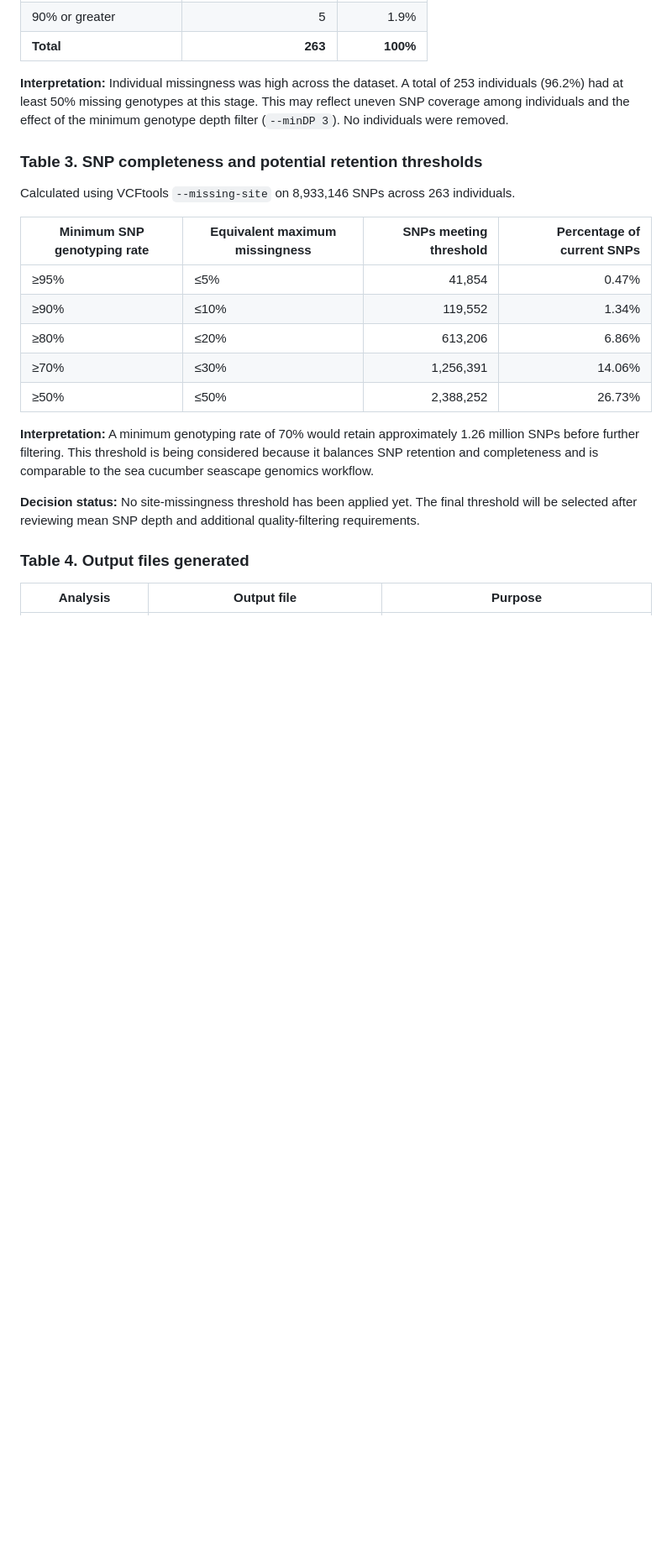
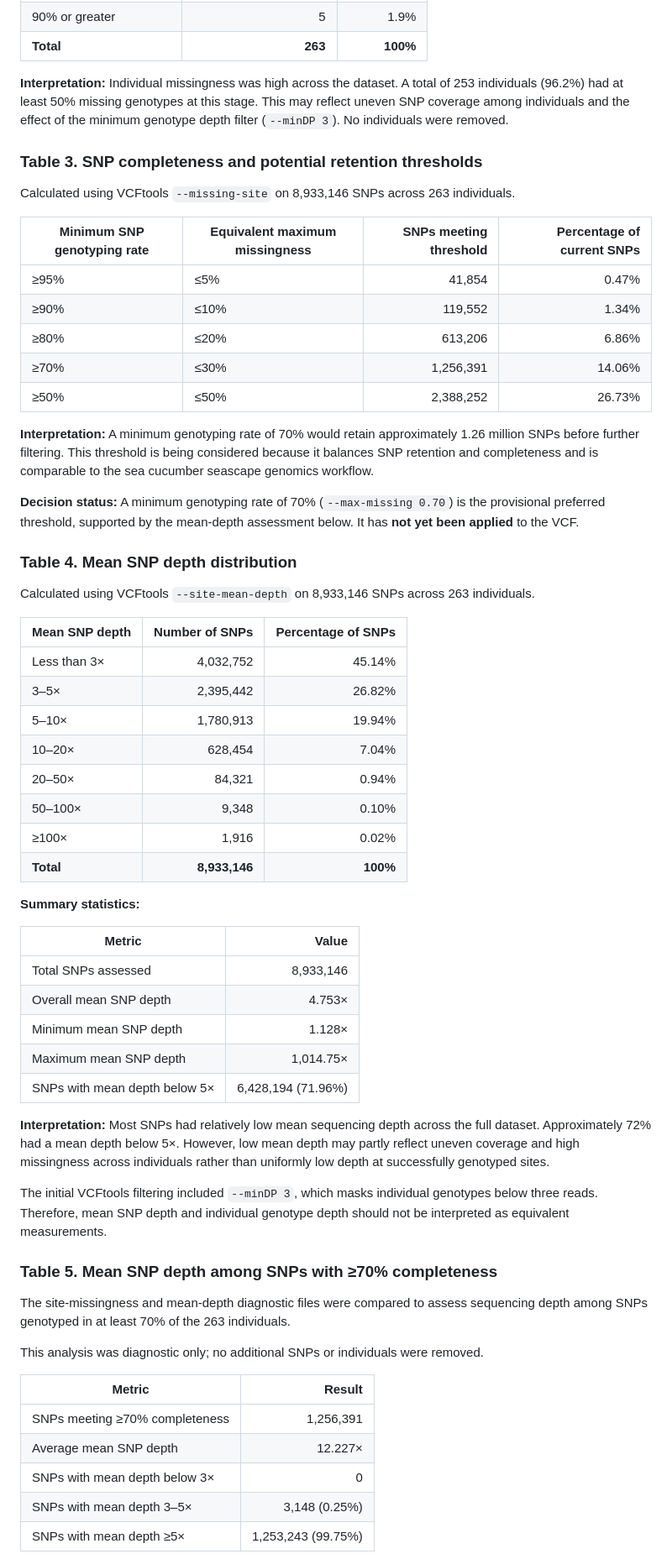
Before and after one commit to sshedd/Pacuta_ezRAD_bioinformatics, a Markdown page: SNP_filtering_analysis_log_Pacuta.md, the part around one of its changes. Shown at 84% size. GitHub-like rendering; blank space fills up the shorter version.

```diff
--- a/SNP_filtering_analysis_log_Pacuta.md
+++ b/SNP_filtering_analysis_log_Pacuta.md
@@ -178,7 +179,7 @@ Calculated using VCFtools `--missing-indv` on 8,933,146 SNPs across 263 individu
 
 Calculated using VCFtools `--missing-site` on 8,933,146 SNPs across 263 individuals.
 
-| Minimum SNP genotyping rate | Equivalent maximum missingness | SNPs meeting threshold | Percentage of current SNPs |
+| **Minimum SNP genotyping rate** | **Equivalent maximum missingness** | **SNPs meeting threshold** | **Percentage of current SNPs** |
 |---|---|---:|---:|
 | ≥95% | ≤5% | 41,854 | 0.47% |
 | ≥90% | ≤10% | 119,552 | 1.34% |
@@ -188,8 +189,48 @@ Calculated using VCFtools `--missing-site` on 8,933,146 SNPs across 263 individu
 
 **Interpretation:** A minimum genotyping rate of 70% would retain approximately 1.26 million SNPs before further filtering. This threshold is being considered because it balances SNP retention and completeness and is comparable to the sea cucumber seascape genomics workflow.
 
-**Decision status:** No site-missingness threshold has been applied yet. The final threshold will be selected after reviewing mean SNP depth and additional quality-filtering requirements.
+**Decision status:** A minimum genotyping rate of 70% (`--max-missing 0.70`) is the provisional preferred threshold, supported by the mean-depth assessment below. It has **not yet been applied** to the VCF.
 
-### Table 4. Output files generated
+### Table 4. Mean SNP depth distribution
 
-| Analysis | Output file | Purpose |
+Calculated using VCFtools `--site-mean-depth` on 8,933,146 SNPs across 263 individuals.
+
+| **Mean SNP depth** | **Number of SNPs** | **Percentage of SNPs** |
+|---|---:|---:|
+| Less than 3× | 4,032,752 | 45.14% |
+| 3–5× | 2,395,442 | 26.82% |
+| 5–10× | 1,780,913 | 19.94% |
+| 10–20× | 628,454 | 7.04% |
+| 20–50× | 84,321 | 0.94% |
+| 50–100× | 9,348 | 0.10% |
+| ≥100× | 1,916 | 0.02% |
+| **Total** | **8,933,146** | **100%** |
+
+**Summary statistics:**
+
+| **Metric** | **Value** |
+|---|---:|
+| Total SNPs assessed | 8,933,146 |
+| Overall mean SNP depth | 4.753× |
+| Minimum mean SNP depth | 1.128× |
+| Maximum mean SNP depth | 1,014.75× |
+| SNPs with mean depth below 5× | 6,428,194 (71.96%) |
+
+**Interpretation:** Most SNPs had relatively low mean sequencing depth across the full dataset. Approximately 72% had a mean depth below 5×. However, low mean depth may partly reflect uneven coverage and high missingness across individuals rather than uniformly low depth at successfully genotyped sites.
+
+The initial VCFtools filtering included `--minDP 3`, which masks individual genotypes below three reads. Therefore, mean SNP depth and individual genotype depth should not be interpreted as equivalent measurements.
+
+### Table 5. Mean SNP depth among SNPs with ≥70% completeness
+
+The site-missingness and mean-depth diagnostic files were compared to assess sequencing depth among SNPs genotyped in at least 70% of the 263 individuals.
+
+This analysis was diagnostic only; no additional SNPs or individuals were removed.
+
+| **Metric** | **Result** |
+|---|---:|
+| SNPs meeting ≥70% completeness | 1,256,391 |
+| Average mean SNP depth | 12.227× |
+| SNPs with mean depth below 3× | 0 |
+| SNPs with mean depth 3–5× | 3,148 (0.25%) |
+| SNPs with mean depth ≥5× | 1,253,243 (99.75%) |
+
```
Also changed, not shown: other parts of SNP_filtering_analysis_log_Pacuta.md (+21 -7 lines).
